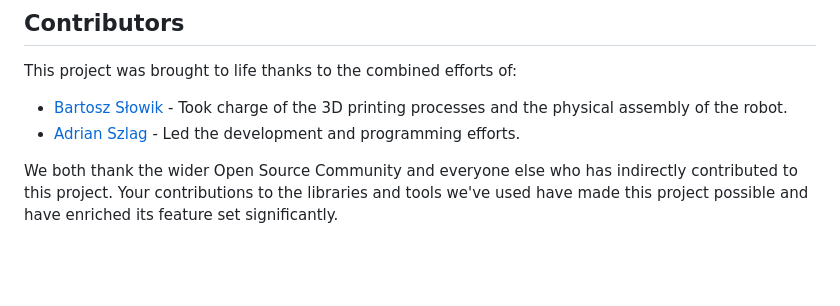
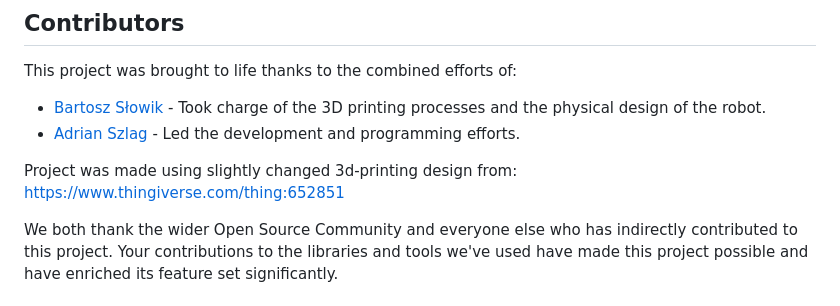
Before and after one commit to AdrianSzlag/RoboVision, a Markdown page: README.md, the part around the change. Drawn GitHub-style; blank space fills up the shorter version.

```diff
--- a/README.md
+++ b/README.md
@@ -47,8 +47,10 @@ The project assumes a constant target size which allows us to estimate the appro
 
 This project was brought to life thanks to the combined efforts of:
 
-* [Bartosz Słowik](https://github.com/Bartosz-Slowik) - Took charge of the 3D printing processes and the physical assembly of the robot.
+* [Bartosz Słowik](https://github.com/Bartosz-Slowik) - Took charge of the 3D printing processes and the physical design of the robot.
 * [Adrian Szlag](https://github.com/AdrianSzlag) - Led the development and programming efforts.
+
+Project was made using slightly changed 3d-printing design from: https://www.thingiverse.com/thing:652851
 
 We both thank the wider Open Source Community and everyone else who has indirectly contributed to this project.
 Your contributions to the libraries and tools we've used have made this project possible and have enriched its feature set significantly.
```
